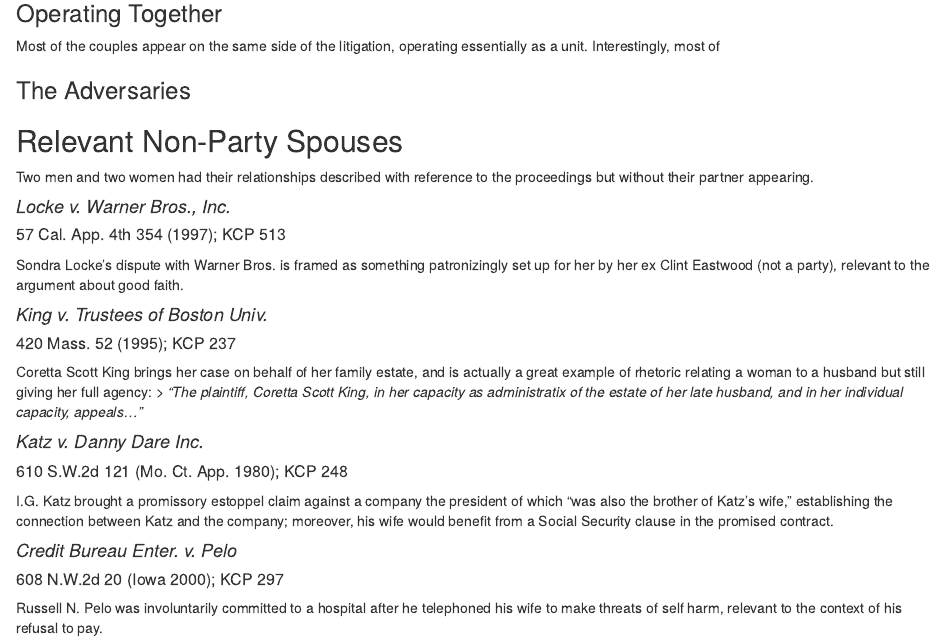
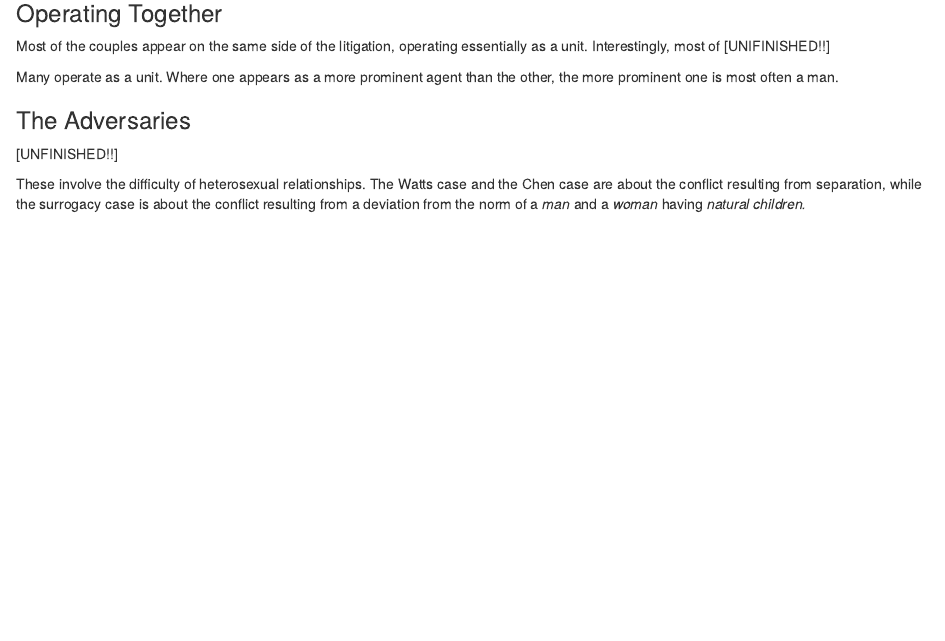
Before and after one commit to loloserrano/11_23, an R Markdown document (content/docs/Characters/characters2.Rmd): the page in a window 1100 px wide, from 2140 px down. Rendered offline with R 4.5, knitr and Pandoc, with nearby package versions; some code elsewhere in the file could not run offline; a font, style sheet, LaTeX package, included part or bibliography that could not be used is replaced or left out.

Commit message:
12/3 update 4

```diff
--- a/content/docs/Characters/characters2.Rmd
+++ b/content/docs/Characters/characters2.Rmd
@@ -186,10 +186,14 @@
 
 ### Operating Together
 
-Most of the couples appear on the same side of the litigation, operating essentially as a unit. Interestingly, most of
+Most of the couples appear on the same side of the litigation, operating essentially as a unit. Interestingly, most of [UNIFINISHED!!]
 
+Many operate as a unit. Where one appears as a more prominent agent than the other, the more prominent one is most often a man.
 
 ### The Adversaries
+[UNFINISHED!!]
+
+These involve the difficulty of heterosexual relationships. The Watts case and the Chen case are about the conflict resulting from separation, while the surrogacy case is about the conflict resulting from a deviation from the norm of a *man* and a *woman* having *natural children.*
 
 ## Relevant Non-Party Spouses
 
```
Also changed, not shown: content/docs/dataset.Rmd (+0 -1 lines), 3 other files.
